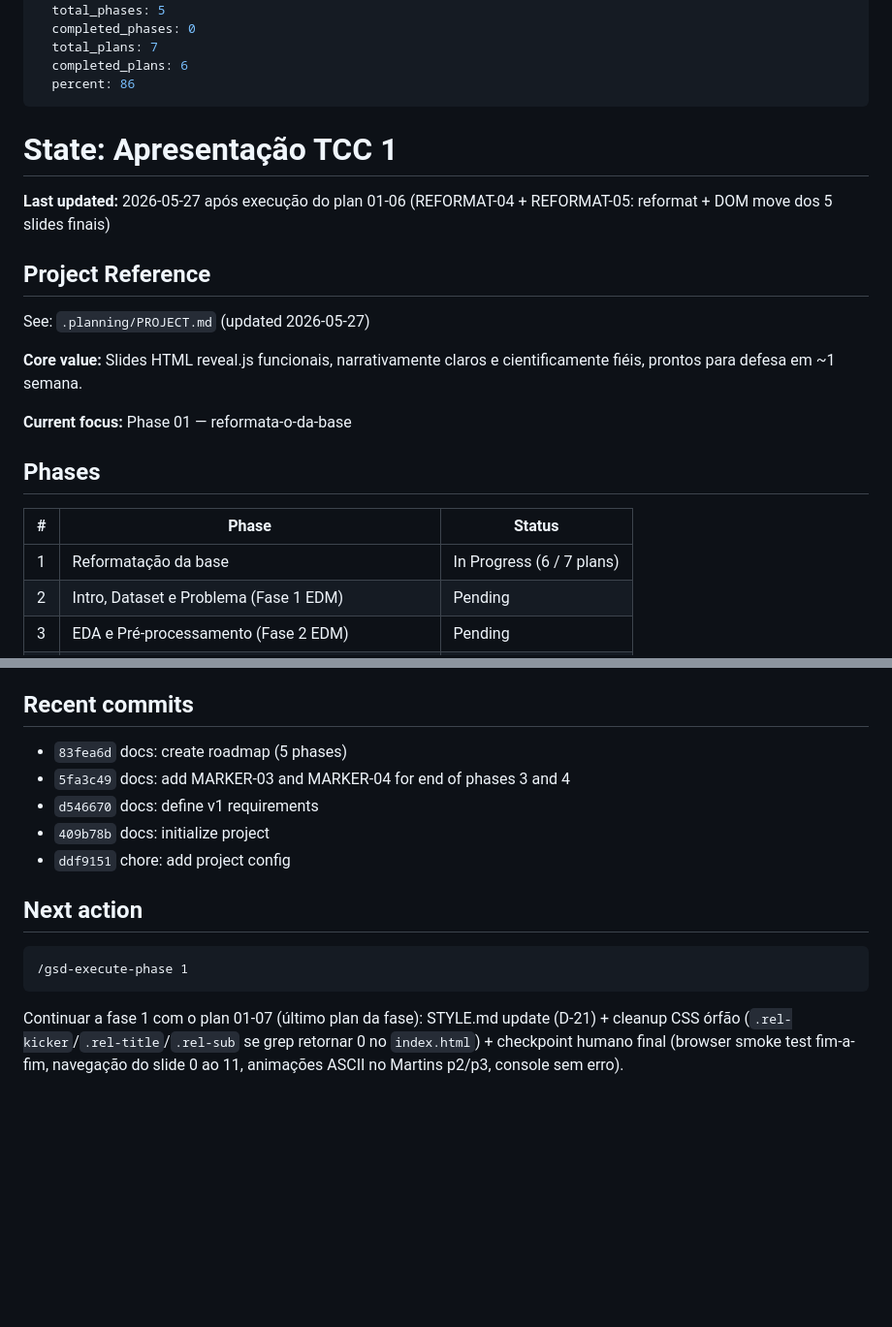
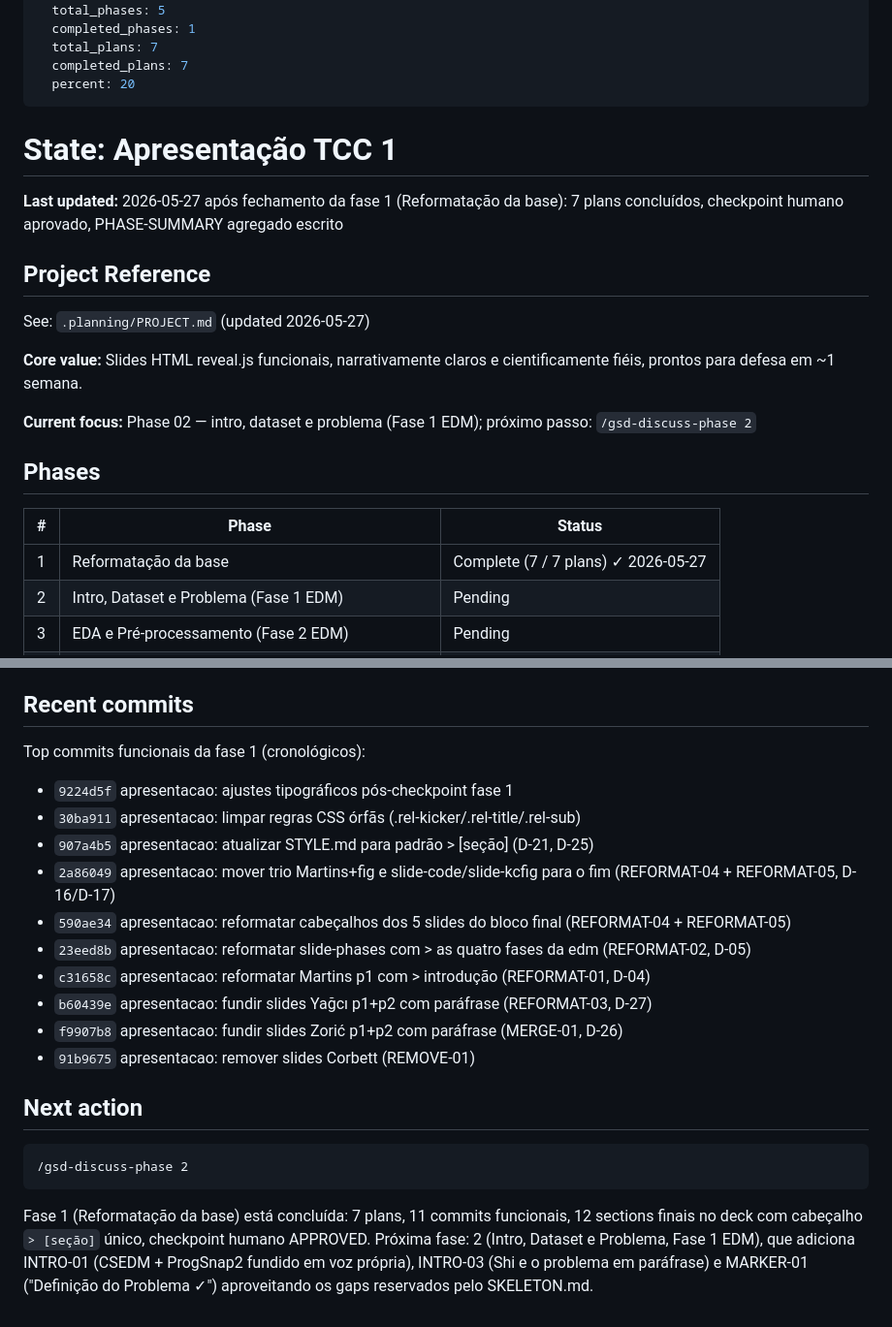
Before and after one commit to scuiki/tcc.edm.kt, a Markdown page: .planning/STATE.md, 2 parts joined by grey strips. Shown at 97% size. Drawn GitHub-style; blank space fills up the shorter version.

Commit message:
docs: marcar fase 1 (reformatação da base) como concluída

````diff
--- a/.planning/STATE.md
+++ b/.planning/STATE.md
@@ -7,14 +7,14 @@ last_updated: "2026-05-27T20:00:00Z"
 progress:
   total_phases: 5
-  completed_phases: 0
+  completed_phases: 1
   total_plans: 7
-  completed_plans: 6
-  percent: 86
+  completed_plans: 7
+  percent: 20
 ---
 
 # State: Apresentação TCC 1
 
-**Last updated:** 2026-05-27 após execução do plan 01-06 (REFORMAT-04 + REFORMAT-05: reformat + DOM move dos 5 slides finais)
+**Last updated:** 2026-05-27 após fechamento da fase 1 (Reformatação da base): 7 plans concluídos, checkpoint humano aprovado, PHASE-SUMMARY agregado escrito
 
 ## Project Reference
 
@@ -22,13 +22,13 @@ See: `.planning/PROJECT.md` (updated 2026-05-27)
 
 **Core value:** Slides HTML reveal.js funcionais, narrativamente claros e cientificamente fiéis, prontos para defesa em ~1 semana.
 
-**Current focus:** Phase 01 — reformata-o-da-base
+**Current focus:** Phase 02 — intro, dataset e problema (Fase 1 EDM); próximo passo: `/gsd-discuss-phase 2`
 
 ## Phases
 
 | # | Phase | Status |
 |---|---|---|
-| 1 | Reformatação da base | In Progress (6 / 7 plans) |
+| 1 | Reformatação da base | Complete (7 / 7 plans) ✓ 2026-05-27 |
 | 2 | Intro, Dataset e Problema (Fase 1 EDM) | Pending |
 | 3 | EDA e Pré-processamento (Fase 2 EDM) | Pending |
 | 4 | Modelagem e Avaliação (Fase 3 EDM) | Pending |
@@ -58,16 +59,23 @@ See: `.planning/PROJECT.md` (updated 2026-05-27)
 
 ## Recent commits
 
-- `83fea6d` docs: create roadmap (5 phases)
-- `5fa3c49` docs: add MARKER-03 and MARKER-04 for end of phases 3 and 4
-- `d546670` docs: define v1 requirements
-- `409b78b` docs: initialize project
-- `ddf9151` chore: add project config
+Top commits funcionais da fase 1 (cronológicos):
+
+- `9224d5f` apresentacao: ajustes tipográficos pós-checkpoint fase 1
+- `30ba911` apresentacao: limpar regras CSS órfãs (.rel-kicker/.rel-title/.rel-sub)
+- `907a4b5` apresentacao: atualizar STYLE.md para padrão > [seção] (D-21, D-25)
+- `2a86049` apresentacao: mover trio Martins+fig e slide-code/slide-kcfig para o fim (REFORMAT-04 + REFORMAT-05, D-16/D-17)
+- `590ae34` apresentacao: reformatar cabeçalhos dos 5 slides do bloco final (REFORMAT-04 + REFORMAT-05)
+- `23eed8b` apresentacao: reformatar slide-phases com > as quatro fases da edm (REFORMAT-02, D-05)
+- `c31658c` apresentacao: reformatar Martins p1 com > introdução (REFORMAT-01, D-04)
+- `b60439e` apresentacao: fundir slides Yağcı p1+p2 com paráfrase (REFORMAT-03, D-27)
+- `f9907b8` apresentacao: fundir slides Zorić p1+p2 com paráfrase (MERGE-01, D-26)
+- `91b9675` apresentacao: remover slides Corbett (REMOVE-01)
 
 ## Next action
 
 ```
-/gsd-execute-phase 1
+/gsd-discuss-phase 2
 ```
 
-Continuar a fase 1 com o plan 01-07 (último plan da fase): STYLE.md update (D-21) + cleanup CSS órfão (`.rel-kicker`/`.rel-title`/`.rel-sub` se grep retornar 0 no `index.html`) + checkpoint humano final (browser smoke test fim-a-fim, navegação do slide 0 ao 11, animações ASCII no Martins p2/p3, console sem erro).
+Fase 1 (Reformatação da base) está concluída: 7 plans, 11 commits funcionais, 12 sections finais no deck com cabeçalho `> [seção]` único, checkpoint humano APPROVED. Próxima fase: 2 (Intro, Dataset e Problema, Fase 1 EDM), que adiciona INTRO-01 (CSEDM + ProgSnap2 fundido em voz própria), INTRO-03 (Shi e o problema em paráfrase) e MARKER-01 ("Definição do Problema ✓") aproveitando os gaps reservados pelo SKELETON.md.
````
Also changed, not shown: other parts of .planning/STATE.md (+3 -2 lines), .planning/ROADMAP.md (+8 -8 lines).
